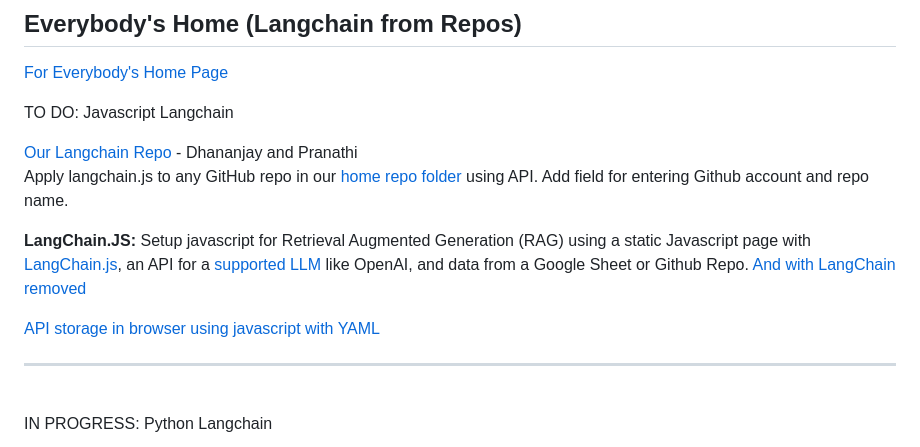
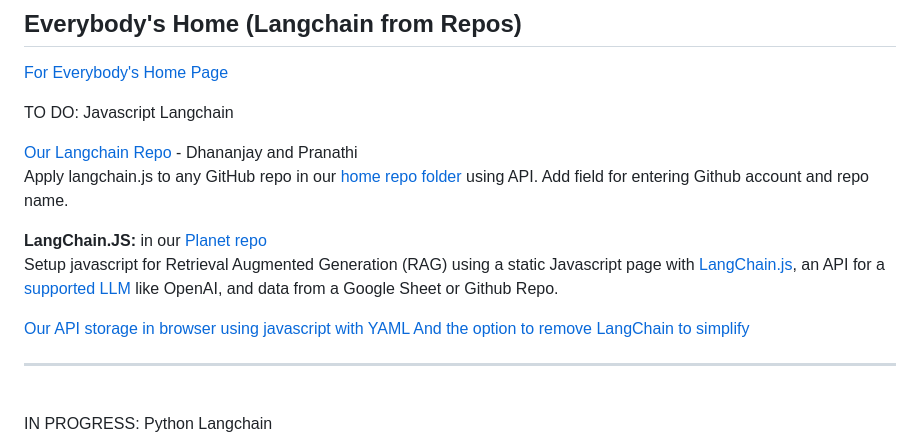
Before and after one commit to sahilmalhotra0510/Projects, a Markdown page: active.md, the part around the change. GitHub-like rendering.

```diff
--- a/active.md
+++ b/active.md
@@ -81,9 +81,11 @@ TO DO: Javascript Langchain
 [Our Langchain Repo](https://github.com/modelearth/langchain/) - Dhananjay and Pranathi
 Apply langchain.js to any GitHub repo in our [home repo folder](../home/repo) using API. Add field for entering Github account and repo name.
 
-**LangChain.JS:** Setup javascript for Retrieval Augmented Generation (RAG) using a static Javascript page with [LangChain.js](https://api.js.langchain.com), an API for a [supported LLM](https://api.js.langchain.com/interfaces/_langchain_openai.OpenAIClient.Beta.VectorStores.FileBatches.FileBatchCreateParams.StaticChunkingStrategyRequestParam.Static.html) like OpenAI, and data from a Google Sheet or Github Repo<!--DataStax Astra DB-->.  [And with LangChain removed](https://www.octomind.dev/blog/why-we-no-longer-use-langchain-for-building-our-ai-agents)
+**LangChain.JS:** in our [Planet repo](https://github.com/modelearth/planet/)
+Setup javascript for Retrieval Augmented Generation (RAG) using a static Javascript page with [LangChain.js](https://api.js.langchain.com), an API for a [supported LLM](https://api.js.langchain.com/interfaces/_langchain_openai.OpenAIClient.Beta.VectorStores.FileBatches.FileBatchCreateParams.StaticChunkingStrategyRequestParam.Static.html) like OpenAI, and data from a Google Sheet or Github Repo<!--DataStax Astra DB-->.
 
-[API storage in browser using javascript with YAML](/localsite/tools/storage/api/)
+[Our API storage in browser using javascript with YAML](/localsite/tools/storage/api/)
+[And the option to remove LangChain to simplify](https://www.octomind.dev/blog/why-we-no-longer-use-langchain-for-building-our-ai-agents)
 
 ---
 <br>IN PROGRESS: Python Langchain
```
